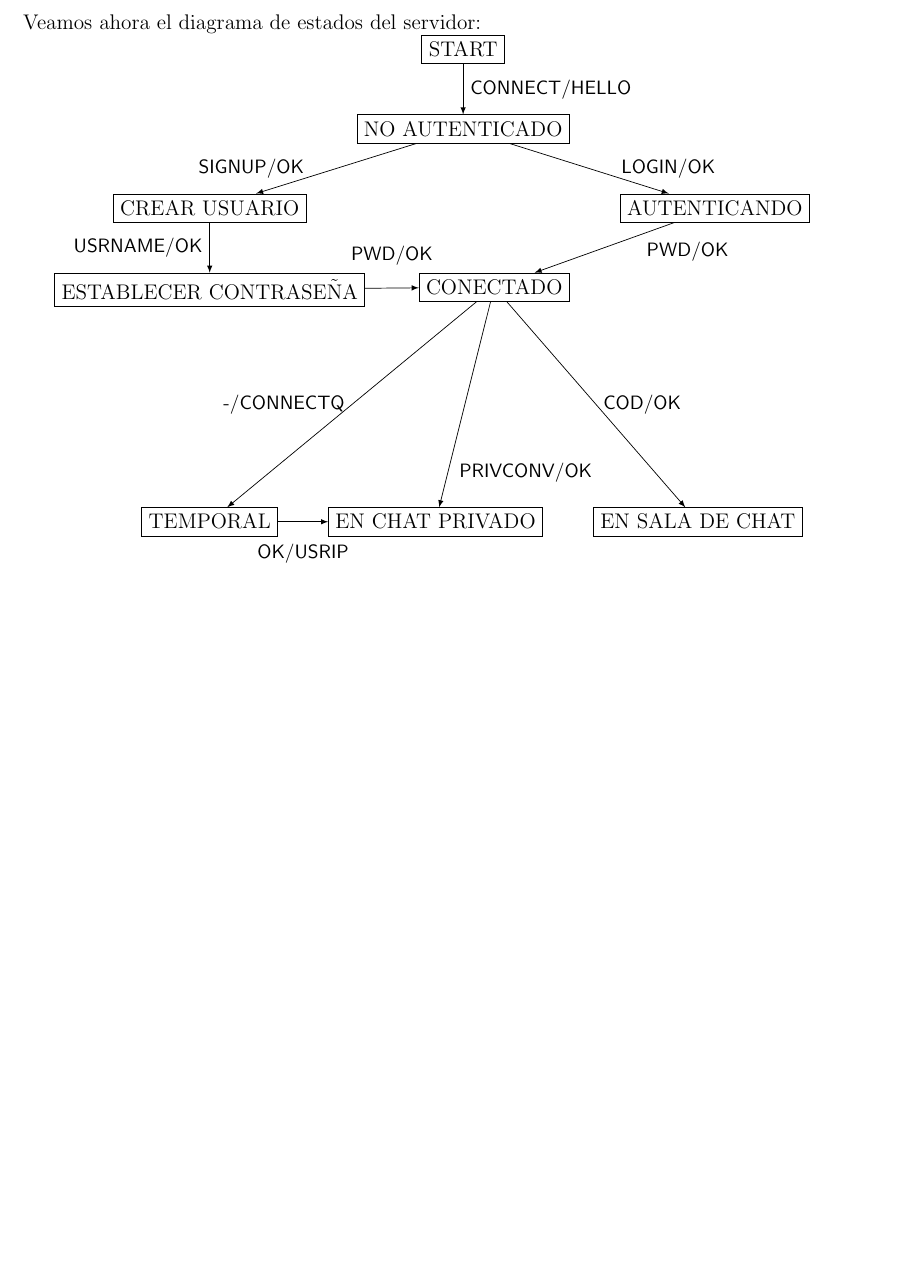
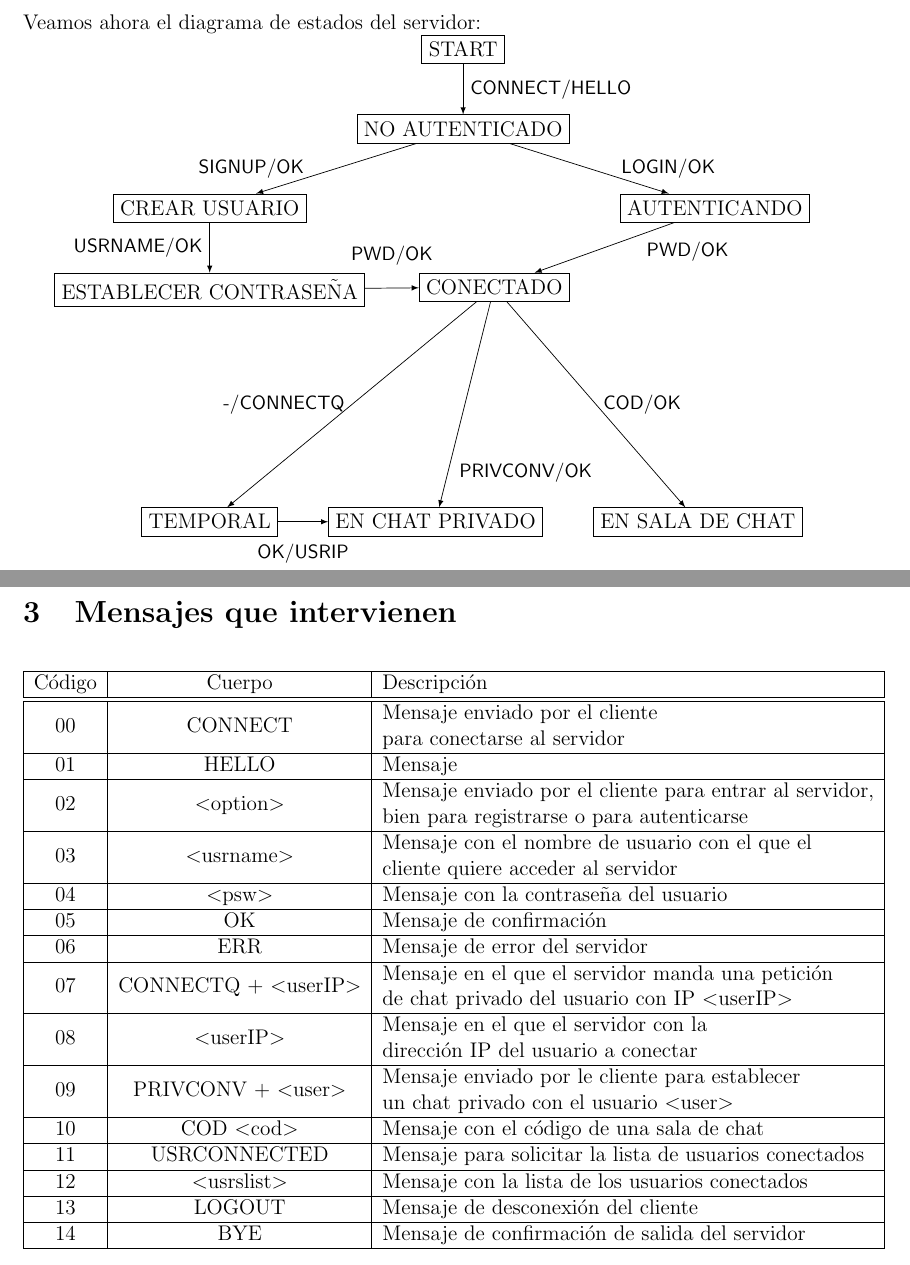
Before and after one commit to fluque1995/Tchat, a LaTeX document (report/tchat_documentation.tex): part of page 2 of 2 before the commit and two parts of pages 2 and 3 of 3 after it, the two joined at a grey line, cut so that both start at the same text, the shorter picture padded with empty space. Compiled offline with pdfLaTeX.

Commit message:
tabla de mensajes añadida

```diff
--- a/report/tchat_documentation.tex
+++ b/report/tchat_documentation.tex
@@ -120,4 +120,53 @@ Veamos ahora el diagrama de estados del servidor:
 \end{tikzpicture}
 
 
+\section{Mensajes que intervienen}
+
+\begin{center}
+\begin{tabular}{|c|c|l|}
+
+\hline
+Código & Cuerpo & Descripción \\
+\hline
+\hline
+\multirow{2}{*}{00} & \multirow{2}{*}{CONNECT} &  Mensaje enviado por el cliente\\
+					&						   &  para conectarse al servidor\\
+\hline
+01 & HELLO &  Mensaje \\
+\hline
+\multirow{2}{*}{02} & \multirow{2}{*}{$<$option$>$} &  Mensaje enviado por el cliente para entrar al servidor,\\
+					&							& bien para registrarse o para autenticarse\\
+\hline
+\multirow{2}{*}{03} & \multirow{2}{*}{$<$usrname$>$} &  Mensaje con el nombre de usuario con el que el\\
+					&								 &cliente quiere acceder al servidor\\
+\hline
+04 & $<$psw$>$ &  Mensaje con la contraseña del usuario\\
+\hline
+05 & OK &  Mensaje de confirmación\\
+\hline
+06 & ERR &  Mensaje de error del servidor\\
+\hline
+\multirow{2}{*}{07} & \multirow{2}{*}{CONNECTQ + $<$userIP$>$} &  Mensaje en el que el servidor manda una petición\\
+				   &										  & de chat privado del usuario con IP $<$userIP$>$ \\
+\hline
+\multirow{2}{*}{08} & \multirow{2}{*}{$<$userIP$>$} &  Mensaje en el que el servidor con la\\
+					&								&  dirección IP del usuario a conectar\\
+\hline
+\multirow{2}{*}{09} & \multirow{2}{*}{PRIVCONV + $<$user$>$} & Mensaje enviado por le cliente para establecer\\
+					&										 & un chat privado con el usuario $<$user$>$\\
+\hline
+10 & COD $<$cod$>$ & Mensaje con el código de una sala de chat\\
+\hline
+11 & USRCONNECTED & Mensaje para solicitar la lista de usuarios conectados\\
+\hline
+12 & $<$usrslist$>$ & Mensaje con la lista de los usuarios conectados\\
+\hline
+13 & LOGOUT & Mensaje de desconexión del cliente\\
+\hline
+14 & BYE & Mensaje de confirmación de salida del servidor \\
+\hline
+\end{tabular}
+\end{center}
+
+
 \end{document}
```
Also changed, not shown: report/tchat_documentation.pdf, 2 other files.
